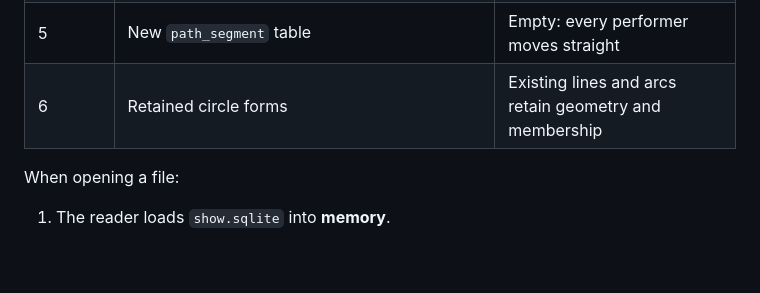
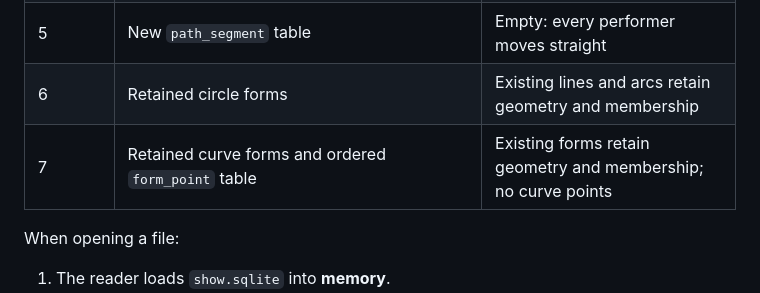
Before and after one commit to a-riceeater/fieldwork, a Markdown page: docs/fieldwork-file-schema.md, the part around the change. GitHub-like rendering; blank space fills up the shorter version.

Commit message:
docs(format): record curve schema migration history

```diff
--- a/docs/fieldwork-file-schema.md
+++ b/docs/fieldwork-file-schema.md
@@ -660,6 +660,7 @@ The writer validates the whole show before encoding, and the reader validates it
 | 4 | New `field_note` table | Empty |
 | 5 | New `path_segment` table | Empty: every performer moves straight |
 | 6 | Retained circle forms | Existing lines and arcs retain geometry and membership |
+| 7 | Retained curve forms and ordered `form_point` table | Existing forms retain geometry and membership; no curve points |
 
 When opening a file:
 
```
Also changed, not shown: spec/fieldwork-format.md (+1 -1 lines).
